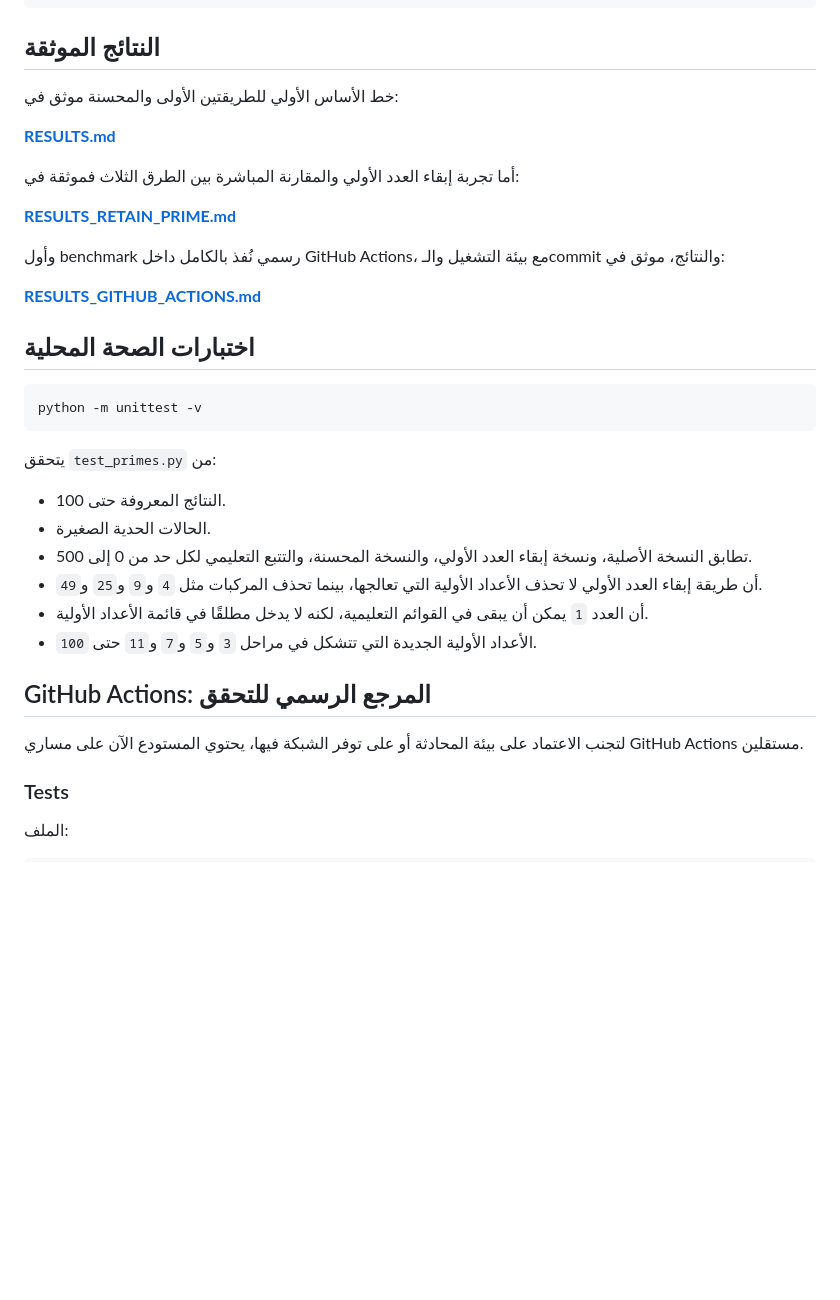
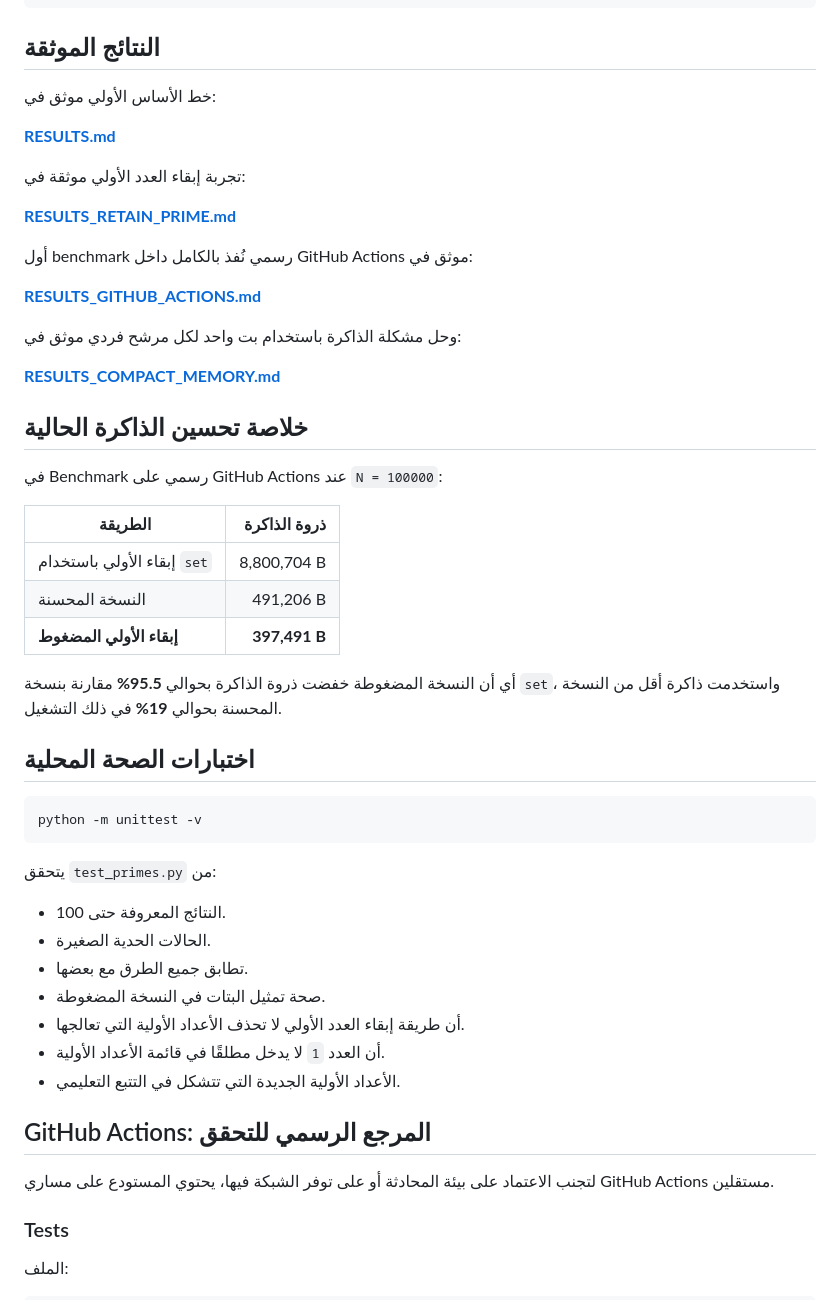
Before and after one commit to scientifica007/Primes, a Markdown page: README.md, the part around one of its changes. Drawn GitHub-style; blank space fills up the shorter version.

Commit message:
Document compact memory optimization

```diff
--- a/README.md
+++ b/README.md
@@ -151,17 +164,33 @@ python benchmark.py 1000 10000 100000 --repeats 5 --csv results.csv
 
 ## النتائج الموثقة
 
-خط الأساس الأولي للطريقتين الأولى والمحسنة موثق في:
+خط الأساس الأولي موثق في:
 
 **[RESULTS.md](RESULTS.md)**
 
-أما تجربة إبقاء العدد الأولي والمقارنة المباشرة بين الطرق الثلاث فموثقة في:
+تجربة إبقاء العدد الأولي موثقة في:
 
 **[RESULTS_RETAIN_PRIME.md](RESULTS_RETAIN_PRIME.md)**
 
-وأول benchmark رسمي نُفذ بالكامل داخل GitHub Actions، مع بيئة التشغيل والـcommit والنتائج، موثق في:
+أول benchmark رسمي نُفذ بالكامل داخل GitHub Actions موثق في:
 
 **[RESULTS_GITHUB_ACTIONS.md](RESULTS_GITHUB_ACTIONS.md)**
+
+وحل مشكلة الذاكرة باستخدام بت واحد لكل مرشح فردي موثق في:
+
+**[RESULTS_COMPACT_MEMORY.md](RESULTS_COMPACT_MEMORY.md)**
+
+## خلاصة تحسين الذاكرة الحالية
+
+في Benchmark رسمي على GitHub Actions عند `N = 100000`:
+
+| الطريقة | ذروة الذاكرة |
+|---|---:|
+| إبقاء الأولي باستخدام `set` | 8,800,704 B |
+| النسخة المحسنة | 491,206 B |
+| **إبقاء الأولي المضغوط** | **397,491 B** |
+
+أي أن النسخة المضغوطة خفضت ذروة الذاكرة بحوالي **95.5%** مقارنة بنسخة `set`، واستخدمت ذاكرة أقل من النسخة المحسنة بحوالي **19%** في ذلك التشغيل.
 
 ## اختبارات الصحة المحلية
 
@@ -173,14 +202,15 @@ python -m unittest -v
 
 - النتائج المعروفة حتى 100.
 - الحالات الحدية الصغيرة.
-- تطابق النسخة الأصلية، ونسخة إبقاء العدد الأولي، والنسخة المحسنة، والتتبع التعليمي لكل حد من 0 إلى 500.
-- أن طريقة إبقاء العدد الأولي لا تحذف الأعداد الأولية التي تعالجها، بينما تحذف المركبات مثل `4` و`9` و`25` و`49`.
-- أن العدد `1` يمكن أن يبقى في القوائم التعليمية، لكنه لا يدخل مطلقًا في قائمة الأعداد الأولية.
-- الأعداد الأولية الجديدة التي تتشكل في مراحل `3` و`5` و`7` و`11` حتى `100`.
+- تطابق جميع الطرق مع بعضها.
+- صحة تمثيل البتات في النسخة المضغوطة.
+- أن طريقة إبقاء العدد الأولي لا تحذف الأعداد الأولية التي تعالجها.
+- أن العدد `1` لا يدخل مطلقًا في قائمة الأعداد الأولية.
+- الأعداد الأولية الجديدة التي تتشكل في التتبع التعليمي.
 
 ## GitHub Actions: المرجع الرسمي للتحقق
 
-لتجنب الاعتماد على بيئة المحادثة أو على توفر الشبكة فيها، يحتوي المستودع الآن على مساري GitHub Actions مستقلين.
+لتجنب الاعتماد على بيئة المحادثة أو على توفر الشبكة فيها، يحتوي المستودع على مساري GitHub Actions مستقلين.
 
 ### Tests
 
```
Also changed, not shown: other parts of README.md (+29 -27 lines).
